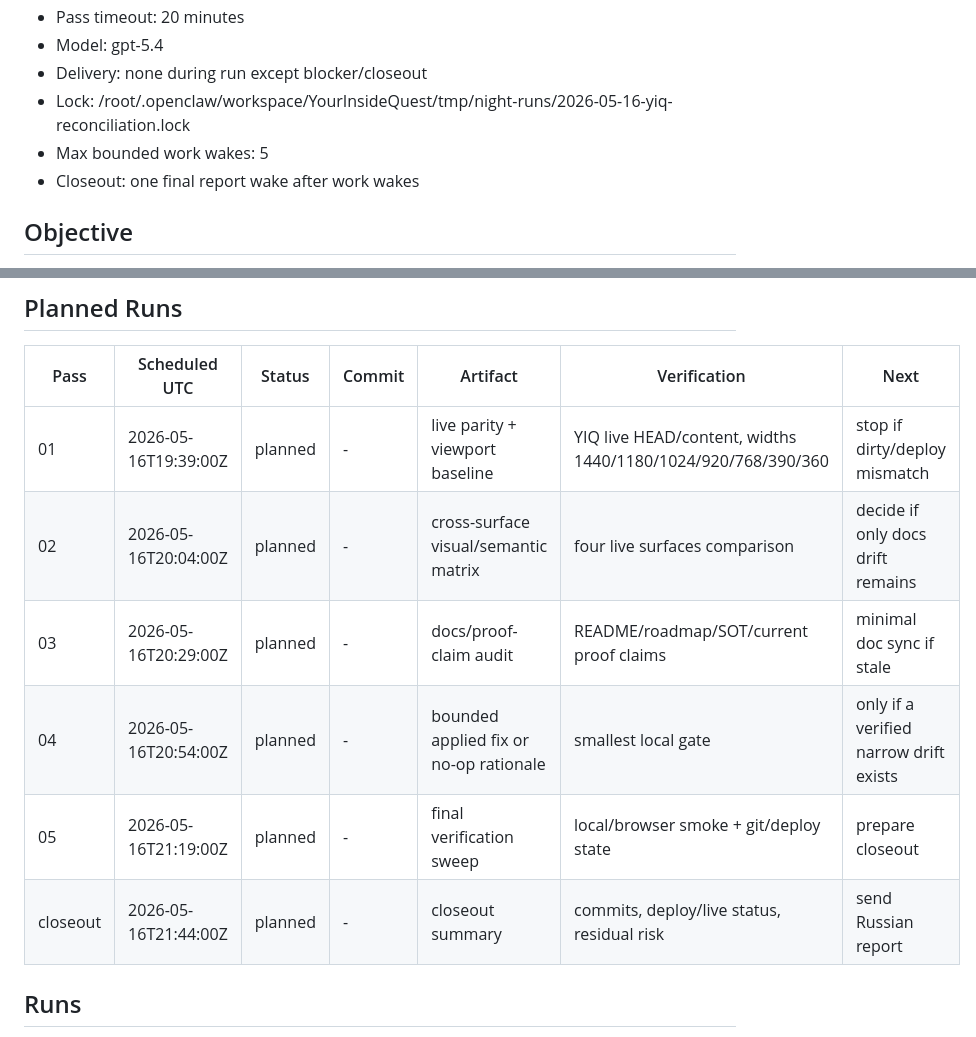
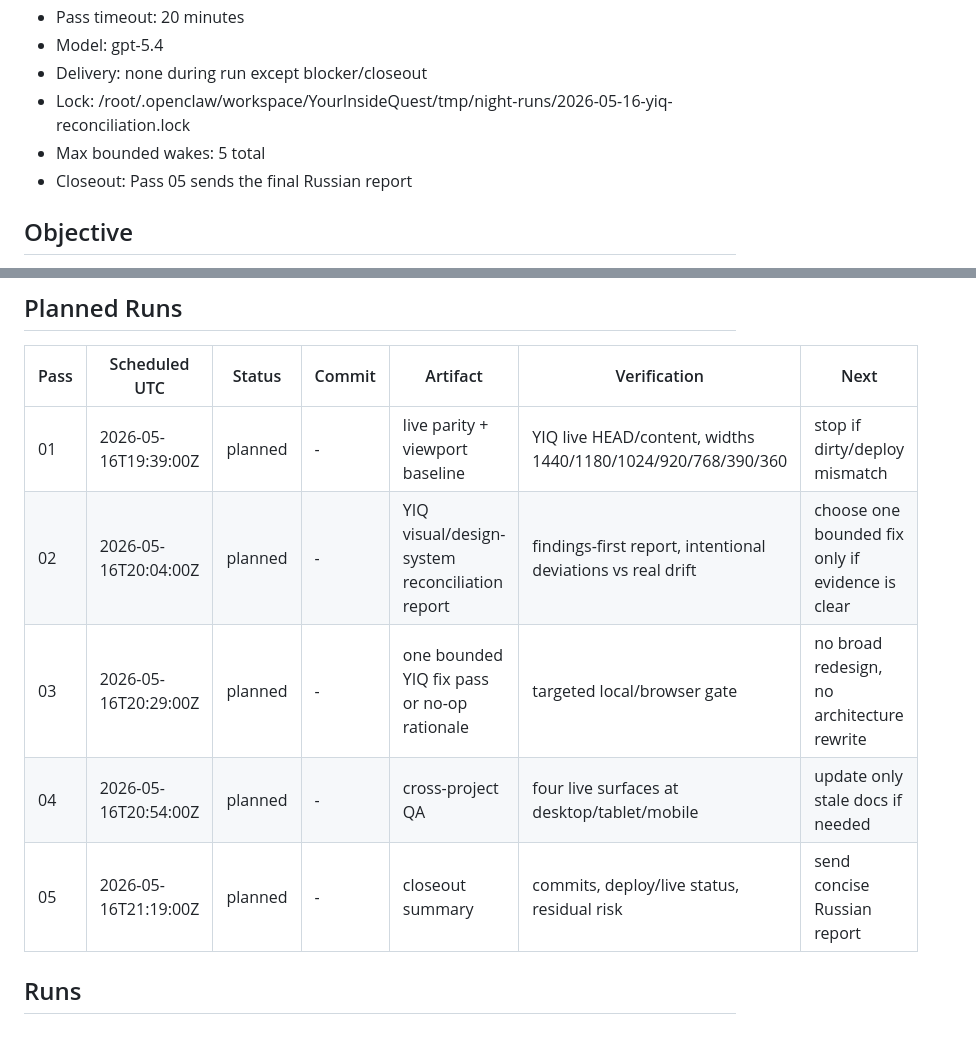
Before and after one commit to SDV-G-Deploy/YourInsideQuest, a Markdown page: docs/night-runs/2026-05-16-yiq-reconciliation.md, 2 parts joined by grey strips. Drawn GitHub-style.

Commit message:
Align YIQ night run pass ladder

```diff
--- a/docs/night-runs/2026-05-16-yiq-reconciliation.md
+++ b/docs/night-runs/2026-05-16-yiq-reconciliation.md
@@ -9,8 +9,8 @@
 - Model: gpt-5.4
 - Delivery: none during run except blocker/closeout
 - Lock: /root/.openclaw/workspace/YourInsideQuest/tmp/night-runs/2026-05-16-yiq-reconciliation.lock
-- Max bounded work wakes: 5
-- Closeout: one final report wake after work wakes
+- Max bounded wakes: 5 total
+- Closeout: Pass 05 sends the final Russian report
 
 ## Objective
 Run a bounded YourInsideQuest reconciliation and cross-project QA sequence against the updated HOMM2 direction, keeping YIQ as the applied product surface and sandbox/reference/fixtures as proof/reference surfaces.
@@ -61,11 +61,10 @@ Run a bounded YourInsideQuest reconciliation and cross-project QA sequence again
 | Pass | Scheduled UTC | Status | Commit | Artifact | Verification | Next |
 | --- | --- | --- | --- | --- | --- | --- |
 | 01 | 2026-05-16T19:39:00Z | planned | - | live parity + viewport baseline | YIQ live HEAD/content, widths 1440/1180/1024/920/768/390/360 | stop if dirty/deploy mismatch |
-| 02 | 2026-05-16T20:04:00Z | planned | - | cross-surface visual/semantic matrix | four live surfaces comparison | decide if only docs drift remains |
-| 03 | 2026-05-16T20:29:00Z | planned | - | docs/proof-claim audit | README/roadmap/SOT/current proof claims | minimal doc sync if stale |
-| 04 | 2026-05-16T20:54:00Z | planned | - | bounded applied fix or no-op rationale | smallest local gate | only if a verified narrow drift exists |
-| 05 | 2026-05-16T21:19:00Z | planned | - | final verification sweep | local/browser smoke + git/deploy state | prepare closeout |
-| closeout | 2026-05-16T21:44:00Z | planned | - | closeout summary | commits, deploy/live status, residual risk | send Russian report |
+| 02 | 2026-05-16T20:04:00Z | planned | - | YIQ visual/design-system reconciliation report | findings-first report, intentional deviations vs real drift | choose one bounded fix only if evidence is clear |
+| 03 | 2026-05-16T20:29:00Z | planned | - | one bounded YIQ fix pass or no-op rationale | targeted local/browser gate | no broad redesign, no architecture rewrite |
+| 04 | 2026-05-16T20:54:00Z | planned | - | cross-project QA | four live surfaces at desktop/tablet/mobile | update only stale docs if needed |
+| 05 | 2026-05-16T21:19:00Z | planned | - | closeout summary | commits, deploy/live status, residual risk | send concise Russian report |
 
 ## Runs
 
```
